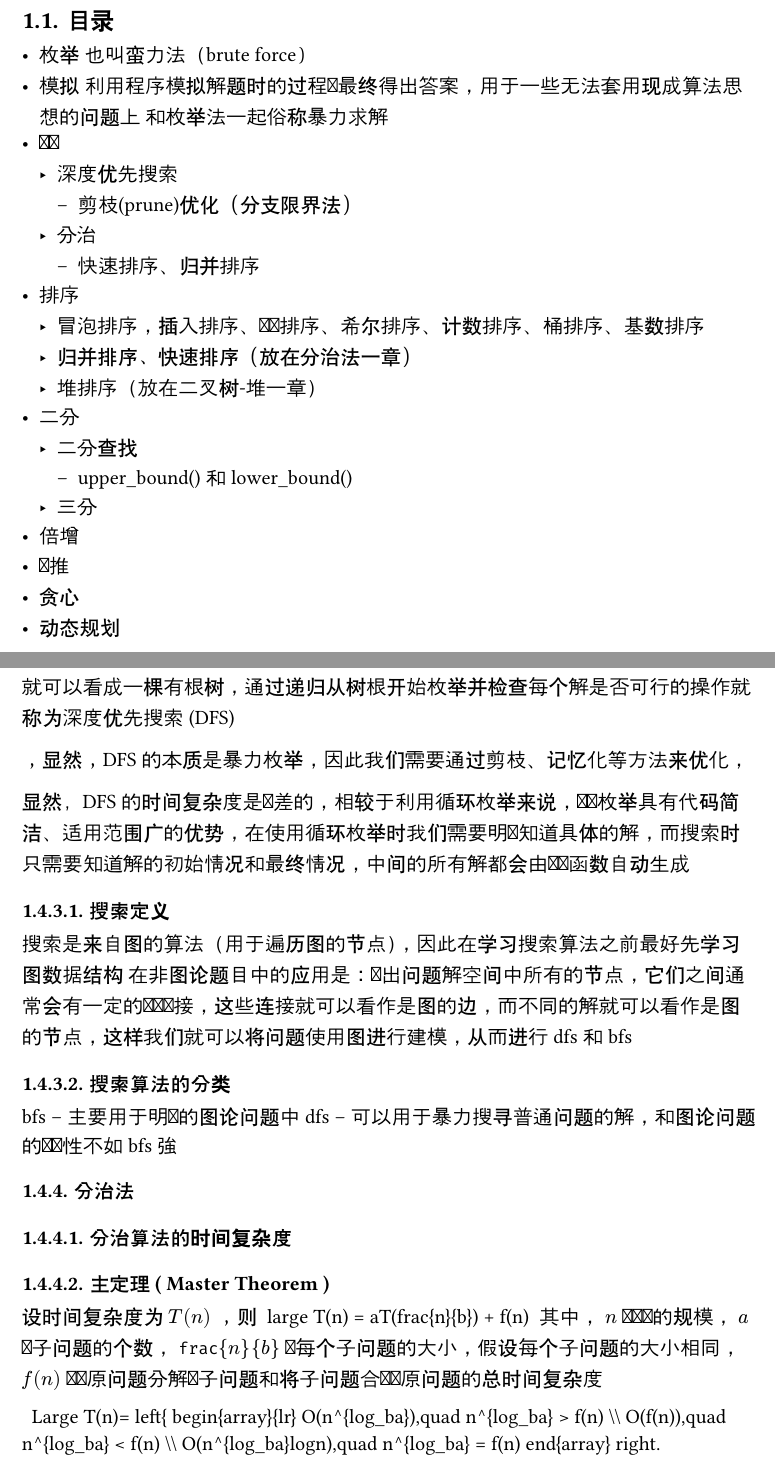
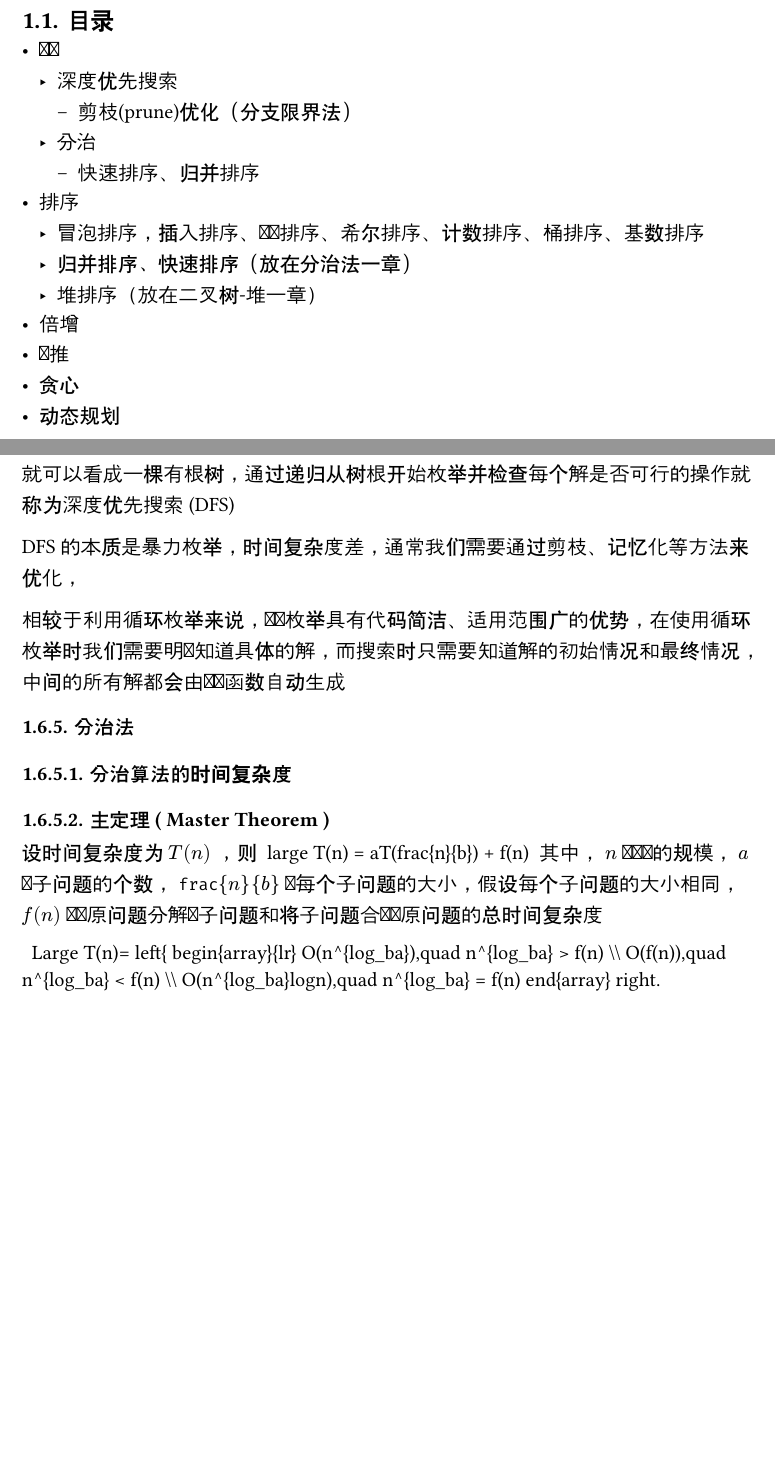
Before and after one commit to 354987135/rep, a Typst document (typ/algorithms.typ): two parts of pages 1 and 5 of 27, joined at a grey line, cut so that both start at the same text, the shorter picture padded with empty space. Compiled offline with Typst 0.15; a missing font is replaced by an installed copy or a similar font.

Commit message:
Update algorithms.typ

````diff
--- a/typ/algorithms.typ
+++ b/typ/algorithms.typ
@@ -17,11 +17,6 @@
 
 = 基础算法
 == 目录
-- 枚举
-  也叫蛮力法（brute force）
-- 模拟
-  利用程序模拟解题时的过程并最终得出答案，用于一些无法套用现成算法思想的问题上
-  和枚举法一起俗称暴力求解
 - 递归
   - 深度优先搜索
     - 剪枝(prune)优化（分支限界法）
@@ -31,10 +26,6 @@
   - 冒泡排序，插入排序、选择排序、希尔排序、计数排序、桶排序、基数排序
   - 归并排序、快速排序（放在分治法一章）
   - 堆排序（放在二叉树-堆一章）
-- 二分
-  - 二分查找
-    - upper_bound() 和 lower_bound()
-  - 三分
 - 倍增
 - 递推
 - 贪心
@@ -108,8 +99,7 @@ T(n)
 \end{align*}
 $$
 当 $n=1$ 时，$T(1)=1$ 也满足此式，最后可以得到汉诺塔递归算法的时间复杂度 $T(n) = O(2^n)$
-=== 尾递归
-== 二分查找
+== 二分法
 ```cpp
 std::vector<int> v {1, 2, 3, 4, 5, 6};
 // type 1
@@ -187,16 +181,9 @@ State MoveDisks(State s, int n, char from, char to) {
 === 深度优先搜索
 若问题的解之间存在状态转移关系，那么将解抽象为节点、关系抽象为边后，整个解空间就可以看成一棵有根树，通过递归从树根开始枚举并检查每个解是否可行的操作就称为深度优先搜索 (DFS)
 
-，显然，DFS的本质是暴力枚举，因此我们需要通过剪枝、记忆化等方法来优化，
+DFS的本质是暴力枚举，时间复杂度差，通常我们需要通过剪枝、记忆化等方法来优化，
 
-显然，DFS的时间复杂度是很差的，相较于利用循环枚举来说，递归枚举具有代码简洁、适用范围广的优势，在使用循环枚举时我们需要明确知道具体的解，而搜索时只需要知道解的初始情况和最终情况，中间的所有解都会由递归函数自动生成
-
-==== 搜索定义
-  搜索是来自图的算法（用于遍历图的节点），因此在学习搜索算法之前最好先学习图数据结构
-  在非图论题目中的应用是：找出问题解空间中所有的节点，它们之间通常会有一定的逻辑连接，这些连接就可以看作是图的边，而不同的解就可以看作是图的节点，这样我们就可以将问题使用图进行建模，从而进行dfs和bfs
-==== 搜索算法的分类
-  bfs -- 主要用于明确的图论问题中
-  dfs -- 可以用于暴力搜寻普通问题的解，和图论问题的关联性不如bfs强
+相较于利用循环枚举来说，递归枚举具有代码简洁、适用范围广的优势，在使用循环枚举时我们需要明确知道具体的解，而搜索时只需要知道解的初始情况和最终情况，中间的所有解都会由递归函数自动生成
 === 分治法
 ==== 分治算法的时间复杂度
 ==== 主定理 ( Master Theorem )
````
Also changed, not shown: typ/algorithms.typ (7 more changed lines).
